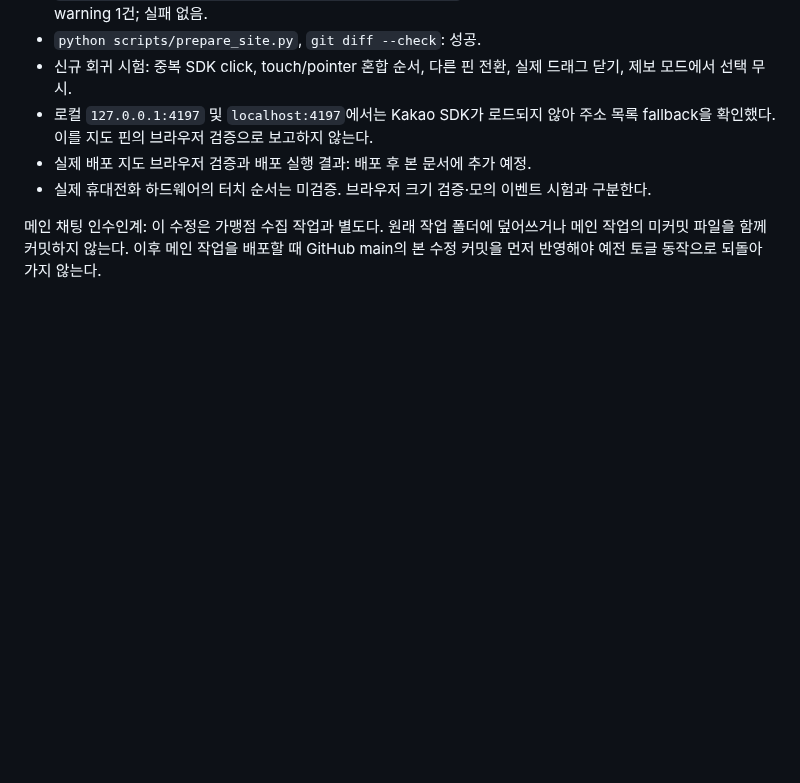
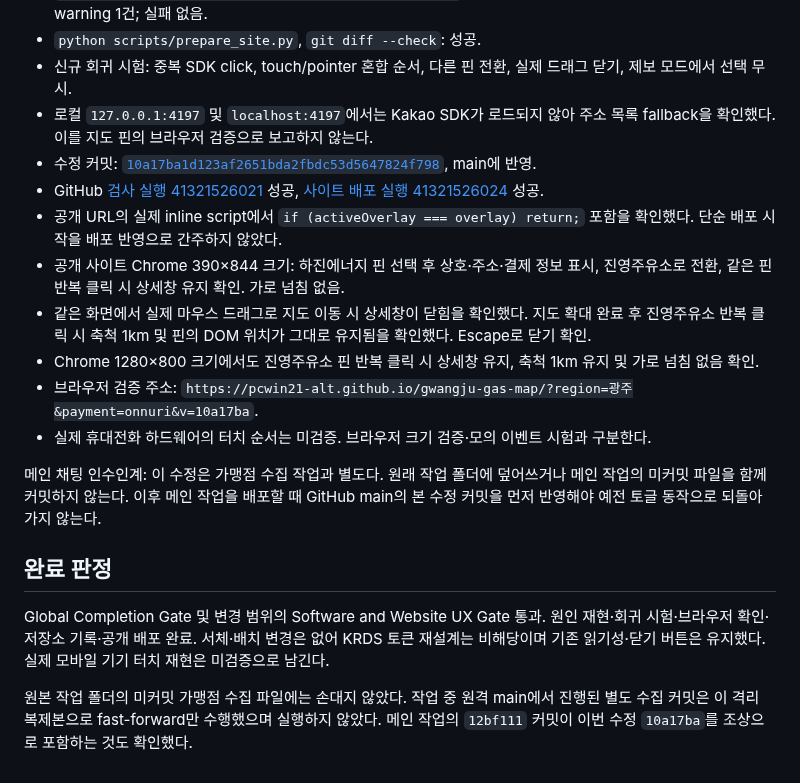
Before and after one commit to pcwin21-alt/gwangju-gas-map, a Markdown page: docs/PIN_CLICK_FIX_20261102.md, the part around the change. Rendered like a GitHub page; blank space fills up the shorter version.

Commit message:
docs: record deployed pin detail regression fix and browser checks

```diff
--- a/docs/PIN_CLICK_FIX_20261102.md
+++ b/docs/PIN_CLICK_FIX_20261102.md
@@ -50,7 +50,19 @@
 - `python scripts/prepare_site.py`, `git diff --check`: 성공.
 - 신규 회귀 시험: 중복 SDK click, touch/pointer 혼합 순서, 다른 핀 전환, 실제 드래그 닫기, 제보 모드에서 선택 무시.
 - 로컬 `127.0.0.1:4197` 및 `localhost:4197`에서는 Kakao SDK가 로드되지 않아 주소 목록 fallback을 확인했다. 이를 지도 핀의 브라우저 검증으로 보고하지 않는다.
-- 실제 배포 지도 브라우저 검증과 배포 실행 결과: 배포 후 본 문서에 추가 예정.
+- 수정 커밋: [`10a17ba1d123af2651bda2fbdc53d5647824f798`](https://github.com/pcwin21-alt/gwangju-gas-map/commit/10a17ba1d123af2651bda2fbdc53d5647824f798), main에 반영.
+- GitHub [검사 실행 41321526021](https://github.com/pcwin21-alt/gwangju-gas-map/actions/runs/41321526021) 성공, [사이트 배포 실행 41321526024](https://github.com/pcwin21-alt/gwangju-gas-map/actions/runs/41321526024) 성공.
+- 공개 URL의 실제 inline script에서 `if (activeOverlay === overlay) return;` 포함을 확인했다. 단순 배포 시작을 배포 반영으로 간주하지 않았다.
+- 공개 사이트 Chrome 390×844 크기: 하진에너지 핀 선택 후 상호·주소·결제 정보 표시, 진영주유소로 전환, 같은 핀 반복 클릭 시 상세창 유지 확인. 가로 넘침 없음.
+- 같은 화면에서 실제 마우스 드래그로 지도 이동 시 상세창이 닫힘을 확인했다. 지도 확대 완료 후 진영주유소 반복 클릭 시 축척 1km 및 핀의 DOM 위치가 그대로 유지됨을 확인했다. Escape로 닫기 확인.
+- Chrome 1280×800 크기에서도 진영주유소 핀 반복 클릭 시 상세창 유지, 축척 1km 유지 및 가로 넘침 없음 확인.
+- 브라우저 검증 주소: `https://pcwin21-alt.github.io/gwangju-gas-map/?region=광주&payment=onnuri&v=10a17ba`.
 - 실제 휴대전화 하드웨어의 터치 순서는 미검증. 브라우저 크기 검증·모의 이벤트 시험과 구분한다.
 
 메인 채팅 인수인계: 이 수정은 가맹점 수집 작업과 별도다. 원래 작업 폴더에 덮어쓰거나 메인 작업의 미커밋 파일을 함께 커밋하지 않는다. 이후 메인 작업을 배포할 때 GitHub main의 본 수정 커밋을 먼저 반영해야 예전 토글 동작으로 되돌아가지 않는다.
+
+## 완료 판정
+
+Global Completion Gate 및 변경 범위의 Software and Website UX Gate 통과. 원인 재현·회귀 시험·브라우저 확인·저장소 기록·공개 배포 완료. 서체·배치 변경은 없어 KRDS 토큰 재설계는 비해당이며 기존 읽기성·닫기 버튼은 유지했다. 실제 모바일 기기 터치 재현은 미검증으로 남긴다.
+
+원본 작업 폴더의 미커밋 가맹점 수집 파일에는 손대지 않았다. 작업 중 원격 main에서 진행된 별도 수집 커밋은 이 격리 복제본으로 fast-forward만 수행했으며 실행하지 않았다. 메인 작업의 `12bf111` 커밋이 이번 수정 `10a17ba`를 조상으로 포함하는 것도 확인했다.
```
